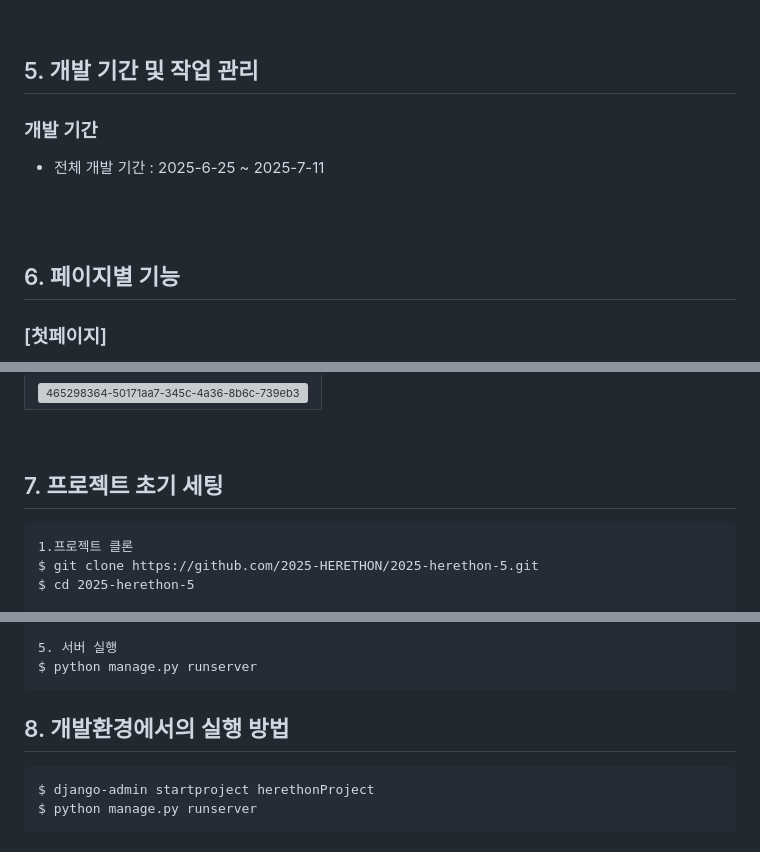
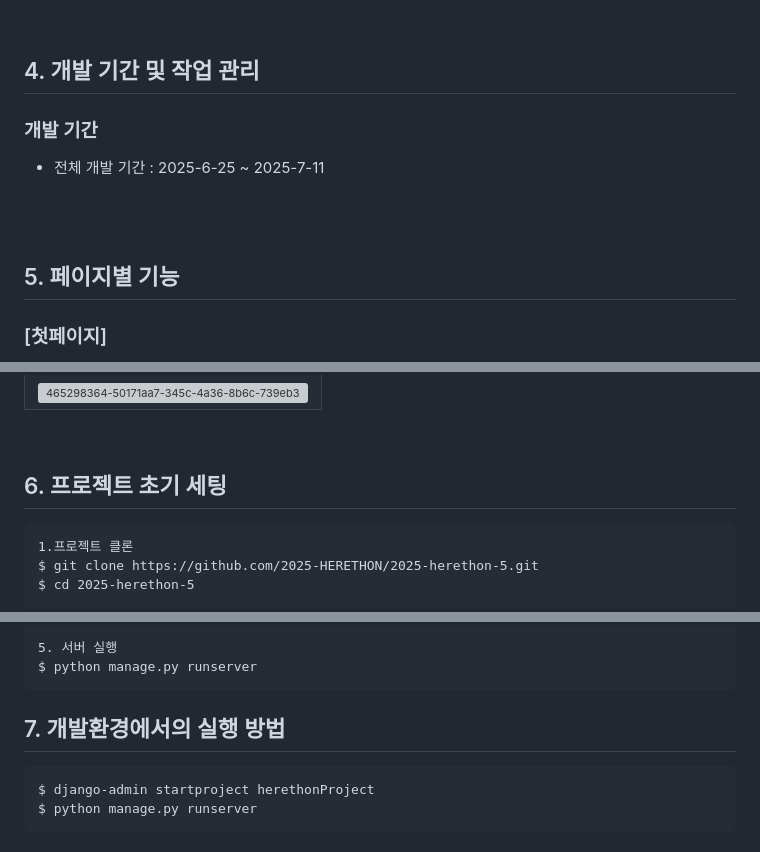
Before and after one commit to 2025-HERETHON/2025-herethon-5, a Markdown page: README.md, 3 parts joined by grey strips. GitHub-like rendering; grey boxes are pictures that could not be loaded.

````diff
--- a/README.md
+++ b/README.md
@@ -304,7 +128,7 @@
 
 <br>
 
-## 5. 개발 기간 및 작업 관리
+## 4. 개발 기간 및 작업 관리
 
 ### 개발 기간
 
@@ -314,7 +138,7 @@
 
 <br>
 
-## 6. 페이지별 기능
+## 5. 페이지별 기능
 
 ### [첫페이지]
 - 서비스 진입 시 화면 클릭 또는 스크롤하거나 4초가 지나면 main 섹션으로 넘어갑니다.
@@ -438,7 +262,7 @@
 
 <br>
 
-## 7. 프로젝트 초기 세팅
+## 6. 프로젝트 초기 세팅
 ```
 1.프로젝트 클론
 $ git clone https://github.com/2025-HERETHON/2025-herethon-5.git
@@ -458,7 +282,7 @@ $ python manage.py migrate
 $ python manage.py runserver
 ```
 
-## 8. 개발환경에서의 실행 방법
+## 7. 개발환경에서의 실행 방법
 ```
 $ django-admin startproject herethonProject
 $ python manage.py runserver
````
Also changed, not shown: other parts of README.md (+1 -177 lines).
